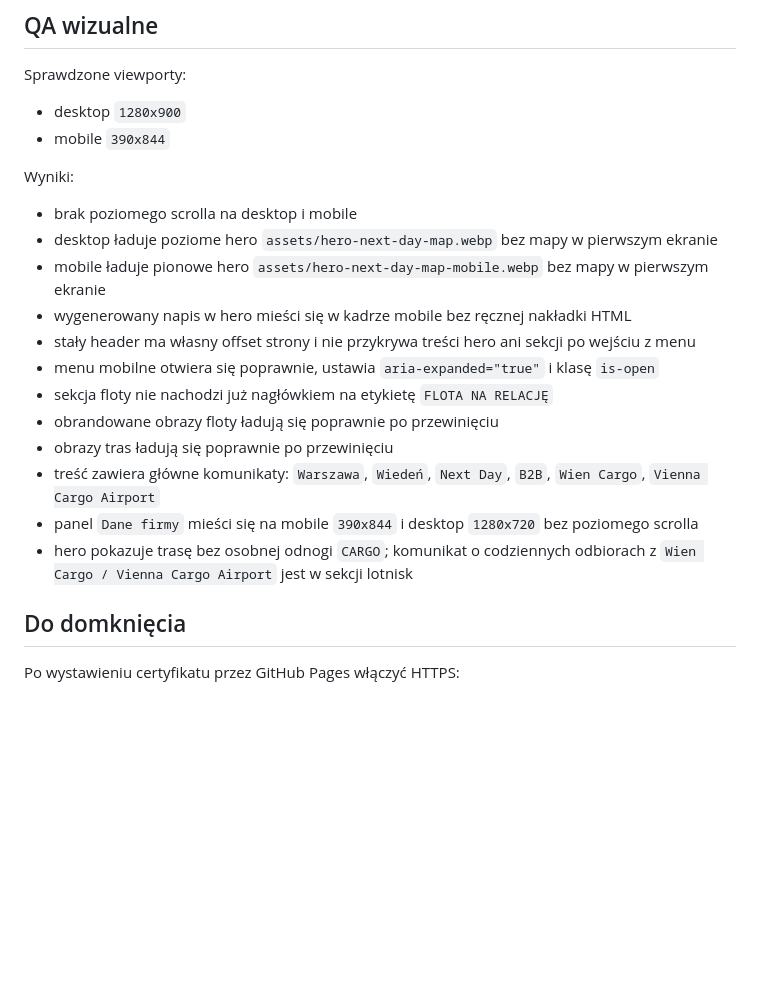
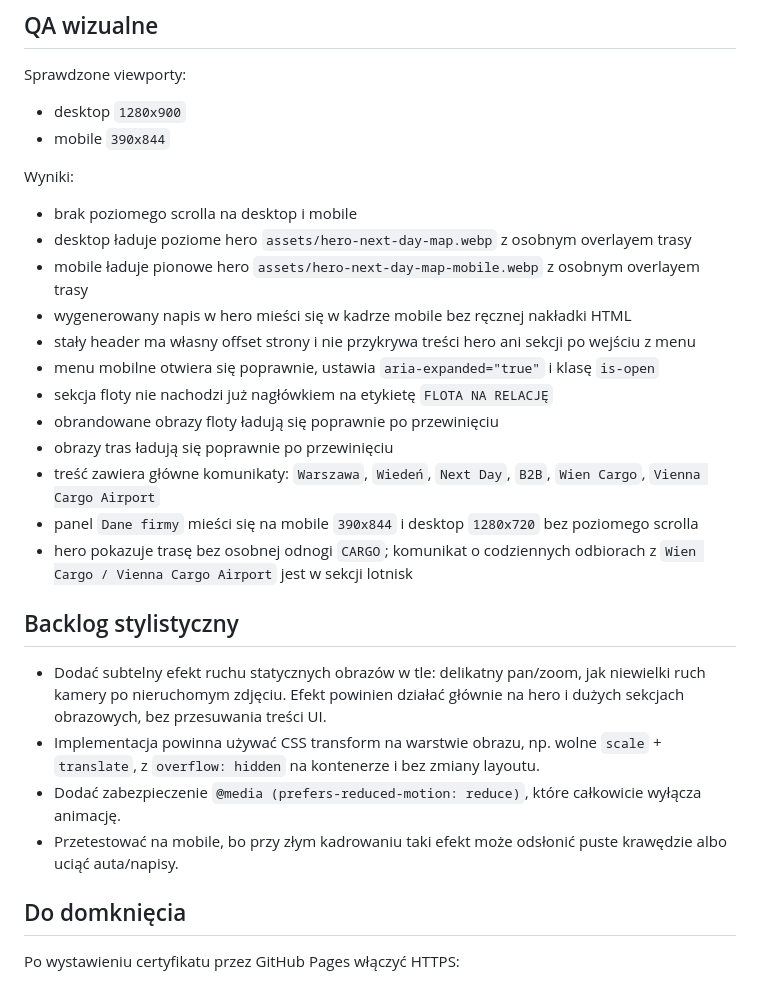
Before and after one commit to ghawdexpro/pts-trans-preview, a Markdown page: docs/production-qa.md, the part around the change. Rendered like a GitHub page; blank space fills up the shorter version.

Commit message:
Document background motion backlog

```diff
--- a/docs/production-qa.md
+++ b/docs/production-qa.md
@@ -48,8 +48,8 @@ Sprawdzone viewporty:
 Wyniki:
 
 - brak poziomego scrolla na desktop i mobile
-- desktop ładuje poziome hero `assets/hero-next-day-map.webp` bez mapy w pierwszym ekranie
-- mobile ładuje pionowe hero `assets/hero-next-day-map-mobile.webp` bez mapy w pierwszym ekranie
+- desktop ładuje poziome hero `assets/hero-next-day-map.webp` z osobnym overlayem trasy
+- mobile ładuje pionowe hero `assets/hero-next-day-map-mobile.webp` z osobnym overlayem trasy
 - wygenerowany napis w hero mieści się w kadrze mobile bez ręcznej nakładki HTML
 - stały header ma własny offset strony i nie przykrywa treści hero ani sekcji po wejściu z menu
 - menu mobilne otwiera się poprawnie, ustawia `aria-expanded="true"` i klasę `is-open`
@@ -59,6 +59,13 @@ Wyniki:
 - treść zawiera główne komunikaty: `Warszawa`, `Wiedeń`, `Next Day`, `B2B`, `Wien Cargo`, `Vienna Cargo Airport`
 - panel `Dane firmy` mieści się na mobile `390x844` i desktop `1280x720` bez poziomego scrolla
 - hero pokazuje trasę bez osobnej odnogi `CARGO`; komunikat o codziennych odbiorach z `Wien Cargo / Vienna Cargo Airport` jest w sekcji lotnisk
+
+## Backlog stylistyczny
+
+- Dodać subtelny efekt ruchu statycznych obrazów w tle: delikatny pan/zoom, jak niewielki ruch kamery po nieruchomym zdjęciu. Efekt powinien działać głównie na hero i dużych sekcjach obrazowych, bez przesuwania treści UI.
+- Implementacja powinna używać CSS transform na warstwie obrazu, np. wolne `scale` + `translate`, z `overflow: hidden` na kontenerze i bez zmiany layoutu.
+- Dodać zabezpieczenie `@media (prefers-reduced-motion: reduce)`, które całkowicie wyłącza animację.
+- Przetestować na mobile, bo przy złym kadrowaniu taki efekt może odsłonić puste krawędzie albo uciąć auta/napisy.
 
 ## Do domknięcia
 
```
